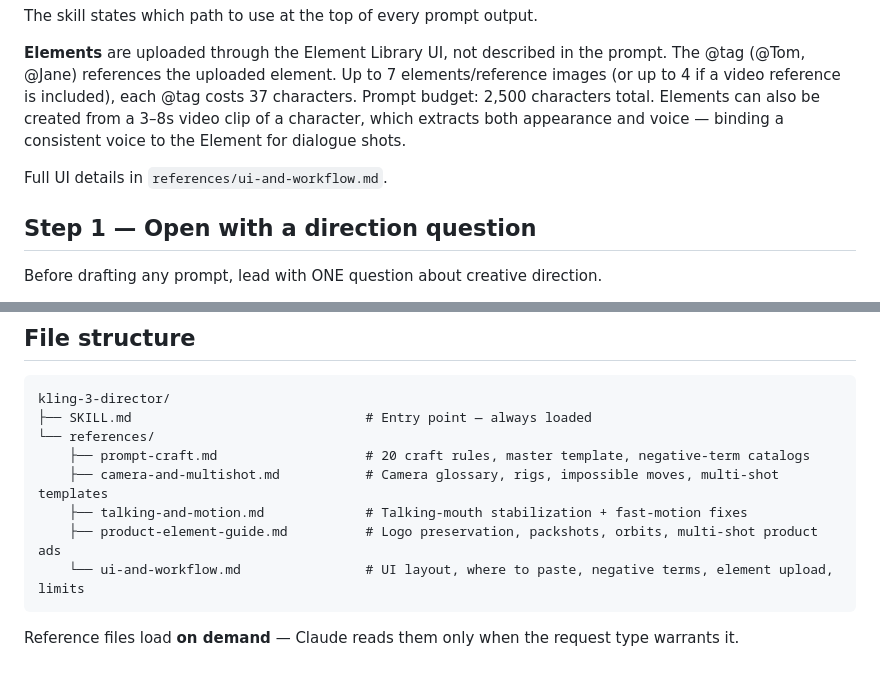
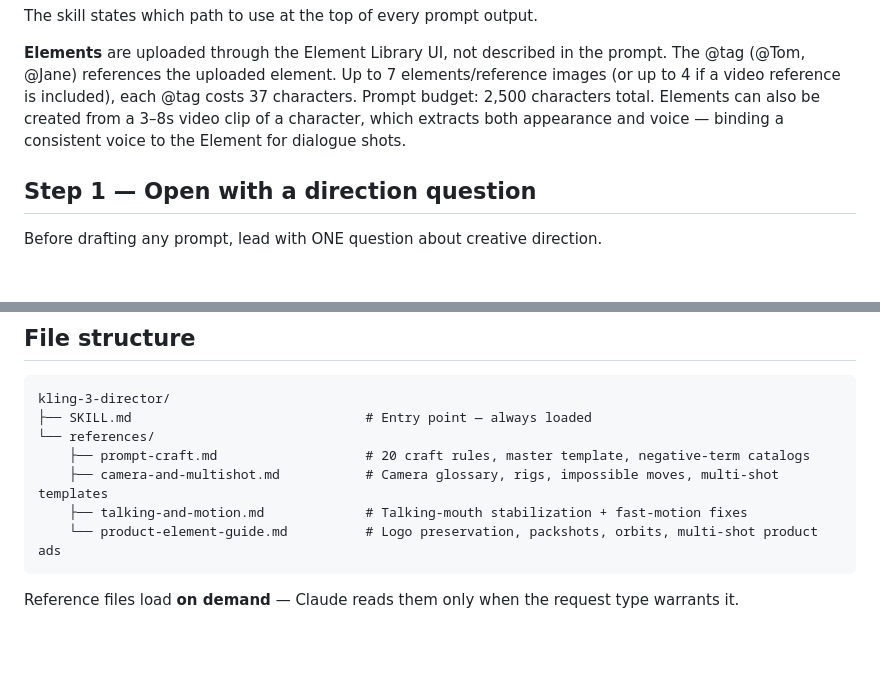
Before and after one commit to essartiq/ESSARTIQ-CONTENT-LIBRARY, a Markdown page: kling-3-director/SKILL.md, 2 parts joined by grey strips. Rendered like a GitHub page; blank space fills up the shorter version.

Commit message:
Update SKILL.md by removing UI details
Removed references to UI details and updated file structure.

````diff
--- a/kling-3-director/SKILL.md
+++ b/kling-3-director/SKILL.md
@@ -33,8 +33,6 @@ All templates in this skill are written as labeled shot blocks. On kling.ai:
 The skill states which path to use at the top of every prompt output.
 
 **Elements** are uploaded through the Element Library UI, not described in the prompt. The @tag (@Tom, @Jane) references the uploaded element. Up to 7 elements/reference images (or up to 4 if a video reference is included), each @tag costs 37 characters. Prompt budget: 2,500 characters total. Elements can also be created from a 3–8s video clip of a character, which extracts both appearance and voice — binding a consistent voice to the Element for dialogue shots.
-
-Full UI details in `references/ui-and-workflow.md`.
 
 ## Step 1 — Open with a direction question
 
@@ -298,8 +296,7 @@ kling-3-director/
     ├── prompt-craft.md                   # 20 craft rules, master template, negative-term catalogs
     ├── camera-and-multishot.md           # Camera glossary, rigs, impossible moves, multi-shot templates
     ├── talking-and-motion.md             # Talking-mouth stabilization + fast-motion fixes
-    ├── product-element-guide.md          # Logo preservation, packshots, orbits, multi-shot product ads
-    └── ui-and-workflow.md                # UI layout, where to paste, negative terms, element upload, limits
+    └── product-element-guide.md          # Logo preservation, packshots, orbits, multi-shot product ads
 ```
 
 Reference files load **on demand** — Claude reads them only when the request type warrants it.
````
